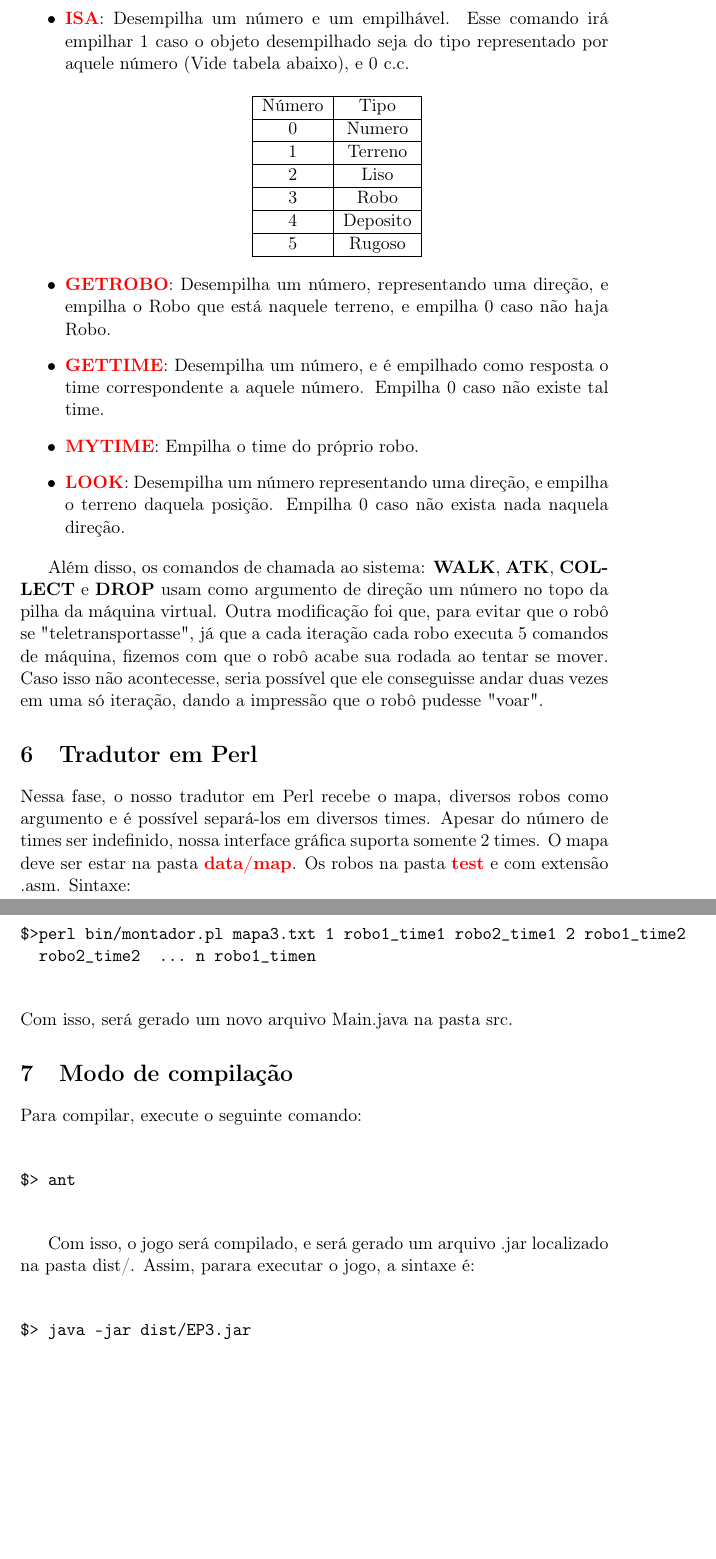
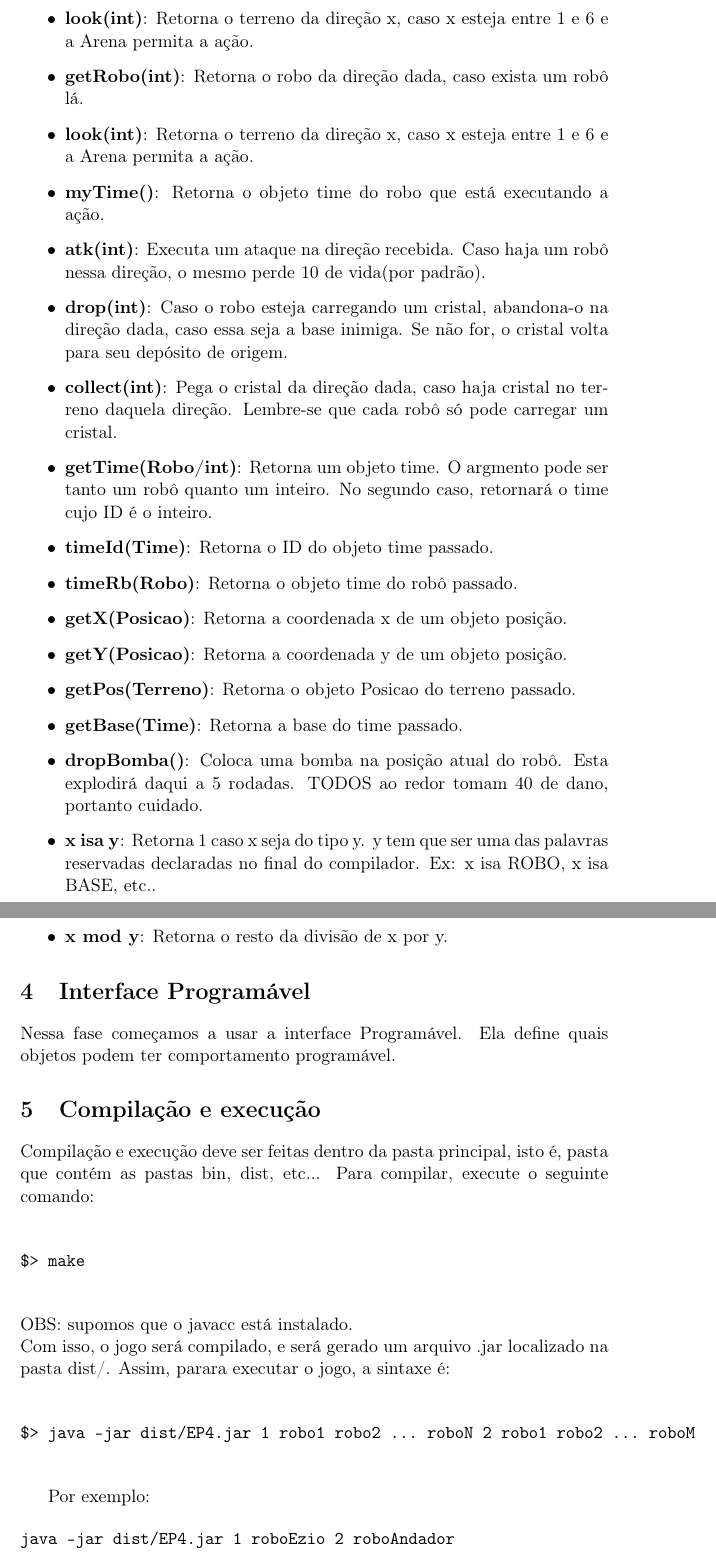
Before and after one commit to ruan0408/ep2-labprog2, a LaTeX document (doc/relatorio.tex): two parts of pages 4 and 5 of 5 before the commit and two parts of pages 2 and 3 of 3 after it, joined at a grey line, cut at the place of the change, the shorter picture padded with empty space. Compiled offline with pdfLaTeX.

Commit message:
VAI VITO

```diff
--- a/doc/relatorio.tex
+++ b/doc/relatorio.tex
@@ -7,7 +7,7 @@
 \usepackage{graphicx}
 
 
-\title{Relatório - EP Fase 3 \\ Laboratório de Programação 2}
+\title{Relatório - EP Fase 4 \\ Laboratório de Programação 2}
 
 
 
@@ -41 +44,2 @@ Toda a parte da interface gráfica está implementada no arquivo \textbf{\color{
 
+	\item \textbf{look(int)}: Retorna o terreno da direção x, caso x esteja entre 1 e 6 e a Arena permita a ação.
@@ -43,24 +46,44 @@ Toda a parte da interface gráfica está implementada no arquivo \textbf{\color{
 
-	A função \textbf{\color{red}criaCampo()} carrega as imagens e varre a matriz de células configurando suas respectivas coordenadas de centro e a imagem de fundo de cada célula, de acordo com o Terreno que aquela célula representa.
+    \item \textbf{getRobo(int)}: Retorna o robo da direção dada, caso exista um robô lá.
 
-	A função \textbf{\color{red}paintComponent(Graphics g)} é um override da função de mesmo nome implementada em JPanel. Percorre o campo desenhando os hexagonos com suas respectivas imagens. Caso o jogo já tenha acabado, também exibe uma imagem de game over.
+    \item \textbf{look(int)}: Retorna o terreno da direção x, caso x esteja entre 1 e 6 e a Arena permita a ação.
 
-	A função \textbf{\color{red}desenhaElemento(...)} desenha o elemento passado em cima da imagem de fundo da célula de coordenadas passadas. É usada para desenhar robos e bases.
+    \item \textbf{myTime()}: Retorna o objeto time do robo que está executando a ação.
 
-	A função \textbf{\color{red}getScaledImage(...)} converte a imagem passada por argumento para uma outra com as dimensões passadas também por argumento.
+    \item \textbf{atk(int)}: Executa um ataque na direção recebida. Caso haja um robô nessa direção, o mesmo perde 10 de vida(por padrão).
 
-	\item \textbf{classe Tela}: Extensão de JFrame. O construtor dá o título da janela, seta seu tamanho, adiciona um listener e adiciona o JPanel campo.
+    \item \textbf{drop(int)}: Caso o robo esteja carregando um cristal, abandona-o na direção dada, caso essa seja a base inimiga. Se não for, o cristal volta para seu depósito de origem.
 
-	\item \textbf{classe MapaVisual}: Classe que interfaceia a comunicação entre a estrutura do jogo e a parte gráfica. Possui como atributos o mapa, os valores estáticos de largura, altura (da janela) e lado do hexagono (em pixels), um objeto Tela e um objeot Campo.	O construtor apenas seta os atributos.
+    \item \textbf{collect(int)}: Pega o cristal da direção dada, caso haja cristal no terreno daquela direção. Lembre-se que cada robô só pode carregar um cristal.
 
-	A função \textbf{\color{red}atualiza()} repinta a tela(que é uma janela).
+    \item \textbf{getTime(Robo/int)}: Retorna um objeto time. O argmento pode ser tanto um robô quanto um inteiro. No segundo caso, retornará o time cujo ID é o inteiro.
 
-	A função \textbf{\color{red}abreJanela()} seta os atributos campo e tela e cria um Runnable, tal que o método sobrecarregado run() apenas faz com que a tela(janela), seja visível.
+    \item \textbf{timeId(Time)}: Retorna o ID do objeto time passado.
 
-	A função \textbf{\color{red}gameOver()} seta para true o boolean gameOver do atributo campo e assim encerra o jogo.
+    \item \textbf{timeRb(Robo)}: Retorna o objeto time do robô passado.
 
+    \item \textbf{getX(Posicao)}: Retorna a coordenada x de um objeto posição.
+
+    \item \textbf{getY(Posicao)}: Retorna a coordenada y de um objeto posição.
+
+    \item \textbf{getPos(Terreno)}: Retorna o objeto Posicao do terreno passado.
+
+    \item \textbf{getBase(Time)}: Retorna a base do time passado.
+
+    \item \textbf{dropBomba()}: Coloca uma bomba na posição atual do robô. Esta explodirá daqui a 5 rodadas. TODOS ao redor tomam 40 de dano, portanto cuidado.
+
+    \item \textbf{x isa y}: Retorna 1 caso x seja do tipo y. y tem que ser uma das palavras reservadas declaradas no final do compilador. Ex: x isa ROBO, x isa BASE, etc..
+
+    \item \textbf{x mod y}: Retorna o resto da divisão de x por y.
 \end{itemize}
 
 
-\section{Arquivos de mapas}
+\section{Interface Programável}
 
+Nessa fase começamos a usar a interface Programável. Ela define quais objetos podem ter comportamento programável.
+
+
+\section{Compilação e execução}
+
+Compilação e execução deve ser feitas dentro da pasta principal, isto é, pasta que contém as pastas bin, dist, etc...
+Para compilar, execute o seguinte comando:
@@ -70,2 +92,11 @@ Exemplo:
 \begin{verbatim}
 
+$> make
+
+\end{verbatim}
+OBS: supomos que o javacc está instalado.
+\\Com isso, o jogo será compilado, e será gerado um arquivo .jar localizado na pasta dist/. Assim, parara executar o jogo, a sintaxe é:
+
+\begin{verbatim}
+
+$> java -jar dist/EP4.jar 1 robo1 robo2 ... roboN 2 robo1 robo2 ... roboM
@@ -122,74 +106,7 @@ Em seguida, cada linha de números representa uma linha do mapa, onde cada núme
-\item \textbf{\color{red}ISA}: Desempilha um número e um empilhável. Esse comando irá empilhar 1 caso o objeto desempilhado seja do tipo representado por aquele número (Vide tabela abaixo), e 0 c.c.
-\begin{center}
-	\begin{tabular}{ | c | c |}
-	\hline
-	Número & Tipo\\
-	\hline
-	0 & Numero\\
-	\hline
-	1 & Terreno\\
-	\hline
-	2 & Liso\\
-	\hline
-	3 & Robo\\
-	\hline
-	4 & Deposito\\
-	\hline
-	5 & Rugoso\\
-	\hline
-	\end{tabular}
-
-\end{center}
-
-\item \textbf{\color{red}GETROBO}: Desempilha um número, representando uma direção, e empilha o Robo que está naquele terreno, e empilha 0 caso não haja Robo.
-
-\item \textbf{\color{red}GETTIME}: Desempilha um número, e é empilhado como resposta o time correspondente a aquele número. Empilha 0 caso não existe tal time.
-
-\item \textbf{\color{red}MYTIME}: Empilha o time do próprio robo.
-
-\item \textbf{\color{red}LOOK}: Desempilha um número representando uma direção, e empilha o terreno daquela posição. Empilha 0 caso não exista nada naquela direção.
-
-\end{itemize}
-
-Além disso, os comandos de chamada ao sistema: \textbf{WALK}, \textbf{ATK}, \textbf{COLLECT} e \textbf{DROP} usam como argumento de direção um número no topo da pilha da máquina virtual.
-Outra modificação foi que, para evitar que o robô se "teletransportasse", já que a cada iteração cada robo executa 5 comandos de máquina, fizemos com que o robô acabe sua
-rodada ao tentar se mover. Caso isso não acontecesse, seria possível que ele conseguisse andar duas vezes em uma só iteração, dando a impressão que o robô pudesse "voar".
-
-
-
-
-
-
-\section{Tradutor em Perl}
-
-Nessa fase, o nosso tradutor em Perl recebe o mapa, diversos robos como argumento e é possível separá-los em diversos times. Apesar do número de times ser indefinido,
-nossa interface gráfica suporta somente 2 times. O mapa deve ser estar na pasta \textbf{\color{red}data/map}. Os robos na pasta \textbf{\color{red}test} e com extensão .asm.
-Sintaxe:
+Por exemplo:
 
 \begin{verbatim}
-
-$>perl bin/montador.pl mapa3.txt 1 robo1_time1 robo2_time1 2 robo1_time2
-  robo2_time2  ... n robo1_timen
-
-\end{verbatim}
-Com isso, será gerado um novo arquivo Main.java na pasta src.
-
-\section{Modo de compilação}
-
-Para compilar, execute o seguinte comando:
-
-\begin{verbatim}
-
-$> ant
-
-\end{verbatim}
-
-Com isso, o jogo será compilado, e será gerado um arquivo .jar localizado na pasta dist/. Assim, parara executar o jogo, a sintaxe é:
-
-\begin{verbatim}
-
-$> java -jar dist/EP3.jar
-
+java -jar dist/EP4.jar 1 roboEzio 2 roboAndador
 \end{verbatim}
 
 
```
Also changed, not shown: data/img/hit.png (added), data/img/roboA.png (deleted), data/img/roboAhit.png (deleted), data/img/roboV.png (deleted), data/img/roboVhit.png (deleted), doc/relatorio.tex (64 more changed lines), 2 other files.
